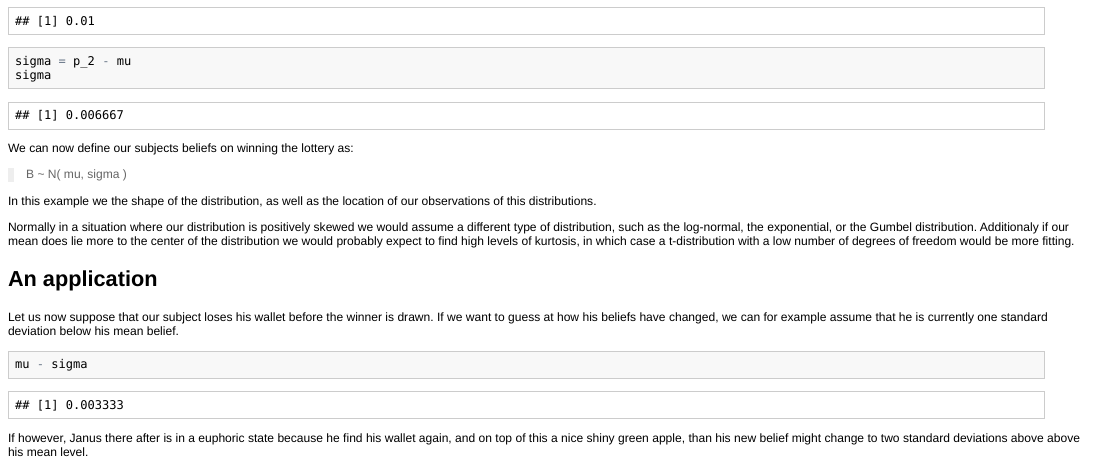
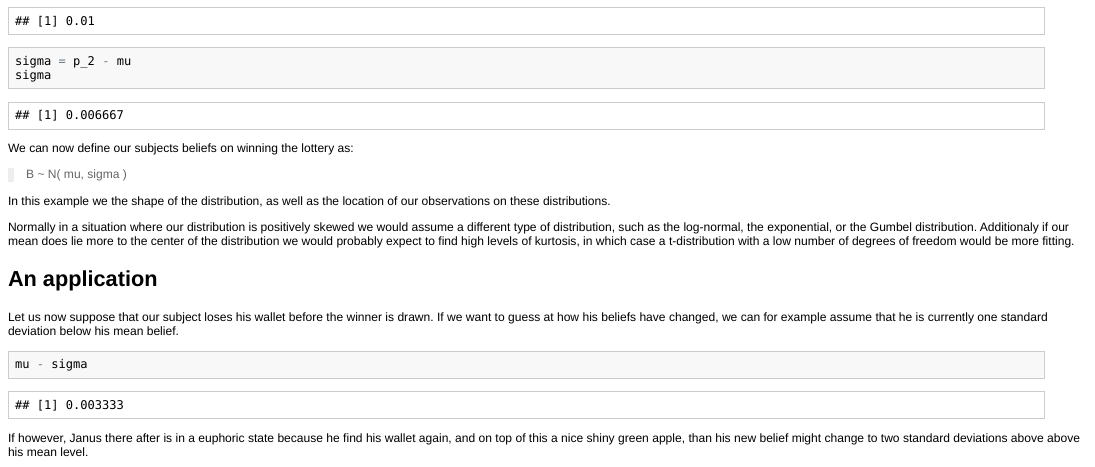
Before and after one commit to bquast/Distributions-Probabilistic-Beliefs, an R Markdown document (README.Rmd): the page in a window 1100 px wide, from 1600 px down. The pictures show the output file README.html that the author committed with the source, opened offline.

Commit message:
spelling

```diff
--- a/README.Rmd
+++ b/README.Rmd
@@ -98,7 +98,7 @@ We can now define our subjects beliefs on winning the lottery as:
 
 > B ~ N( mu, sigma )
 
-In this example we the shape of the distribution, as well as the location of our observations of this distributions.
+In this example we the shape of the distribution, as well as the location of our observations on these distributions.
 
 Normally in a situation where our distribution is positively skewed we would assume a different type of distribution, such as the log-normal, the exponential, or the Gumbel distribution. Additionaly if our mean does lie more to the center of the distribution we would probably expect to find high levels of kurtosis, in which case a t-distribution with a low number of degrees of freedom would be more fitting.
 
```
Also changed, not shown: README.html, README.md.
